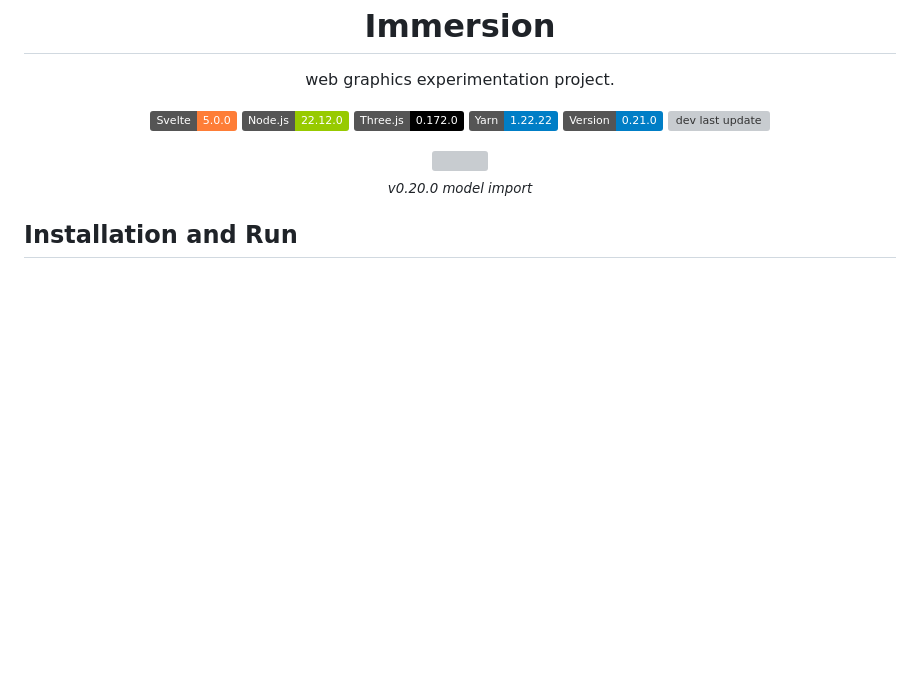
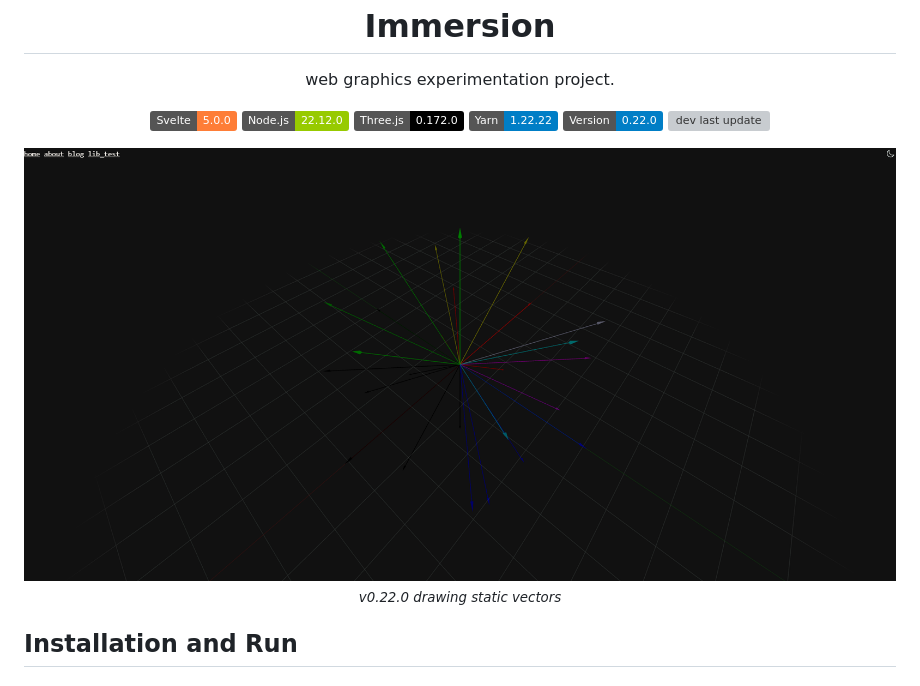
Before and after one commit to kutaycoskuner/immersion, a Markdown page: README.md, the part around the change. Rendered like a GitHub page; pictures changed too: _display/v0.22.0-drawing_vectors-20250318.gif (added); badges without logos; blank space fills up the shorter version; grey boxes are pictures that could not be loaded.

Commit message:
added drawing vectors with cone tips

```diff
--- a/README.md
+++ b/README.md
@@ -11,14 +11,14 @@
     <img alt="Node.js" src="https://img.shields.io/badge/Node.js-22.12.0-green?logo=node.js&logoColor=white" />
     <img alt="Three.js" src="https://img.shields.io/badge/Three.js-0.172.0-black?logo=three.js&logoColor=white" />
     <img alt="Yarn" src="https://img.shields.io/badge/Yarn-1.22.22-blue?logo=yarn&logoColor=white" />
-    <img alt="Version" src="https://img.shields.io/badge/Version-0.21.0-blue" />
+    <img alt="Version" src="https://img.shields.io/badge/Version-0.22.0-blue" />
     <img alt="dev last update" src="https://img.shields.io/github/last-commit/kutaycoskuner/immersion/dev" />
 </p>
 
 <p align="center">
-    <img src="_display/v0.20.0_model-import_20250123.gif" />
+    <img src="_display/v0.22.0-drawing_vectors-20250318.gif" />
     <br>
-    <sub><i> v0.20.0 model import</i></sub>
+    <sub><i> v0.22.0 drawing static vectors </i></sub>
 </p>
 
 
```
Also changed, not shown: _documentation/log.md (+5 -0 lines), _documentation/timelog.md (+1 -1 lines), 1 other file.
